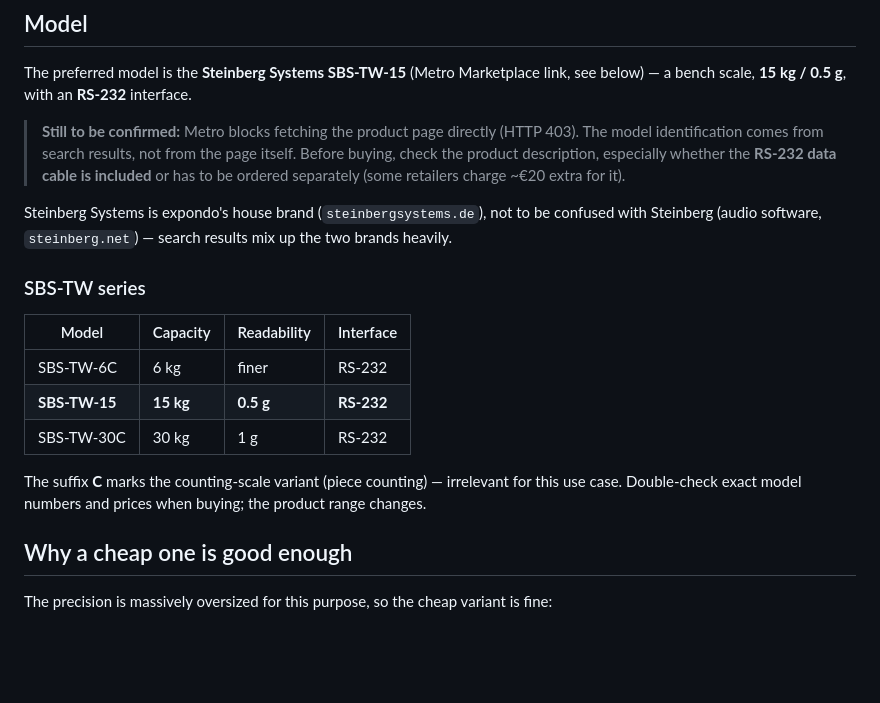
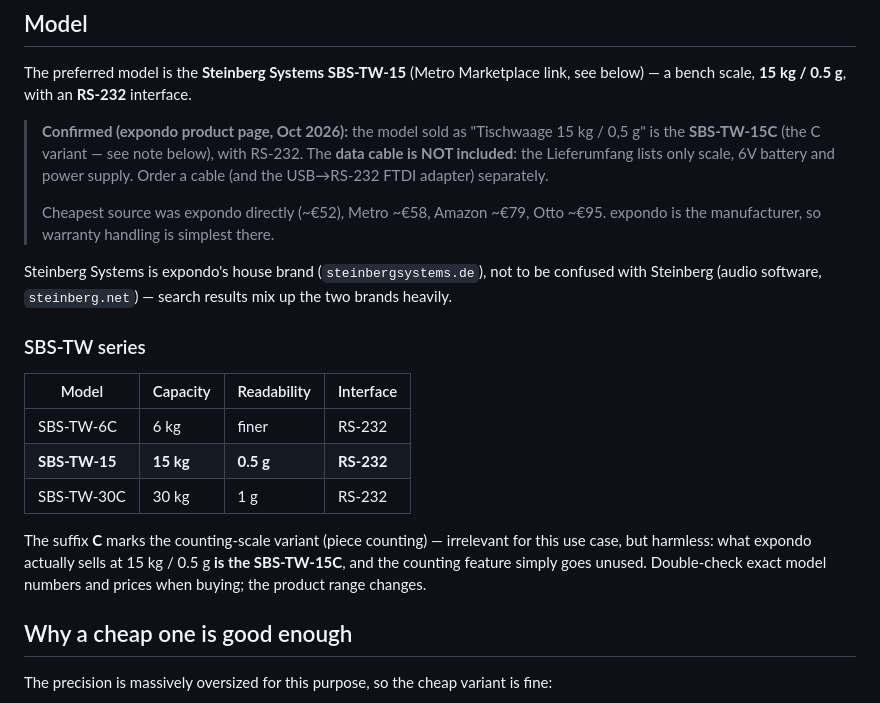
Before and after one commit to mlorenzsm/gamecooler, a Markdown page: docs/scale.md, the part around the change. Drawn GitHub-style; blank space fills up the shorter version.

Commit message:
docs/scale.md: confirm model (SBS-TW-15C), cable not included, prices
Checked the expondo product page: the 15 kg / 0.5 g table scale is sold as
SBS-TW-15C, the RS-232 data cable is not in the Lieferumfang, and expondo
itself is the cheapest source (~€52).

Co-Authored-By: Claude Fable 5 <noreply@anthropic.com>

```diff
--- a/docs/scale.md
+++ b/docs/scale.md
@@ -13,11 +13,15 @@ The preferred model is the **Steinberg Systems SBS-TW-15** (Metro Marketplace
 link, see below) — a bench scale, **15 kg / 0.5 g**, with an **RS-232**
 interface.
 
-> **Still to be confirmed:** Metro blocks fetching the product page directly
-> (HTTP 403). The model identification comes from search results, not from the
-> page itself. Before buying, check the product description, especially whether
-> the **RS-232 data cable is included** or has to be ordered separately
-> (some retailers charge ~€20 extra for it).
+> **Confirmed (expondo product page, Oct 2026):** the model sold as
+> "Tischwaage 15 kg / 0,5 g" is the **SBS-TW-15C** (the C variant — see note
+> below), with RS-232. The **data cable is NOT included**: the Lieferumfang
+> lists only scale, 6V battery and power supply. Order a cable (and the
+> USB→RS-232 FTDI adapter) separately.
+>
+> Cheapest source was expondo directly (~€52), Metro ~€58, Amazon ~€79,
+> Otto ~€95. expondo is the manufacturer, so warranty handling is simplest
+> there.
 
 Steinberg Systems is expondo's house brand (`steinbergsystems.de`), not to be
 confused with Steinberg (audio software, `steinberg.net`) — search results mix
@@ -32,8 +36,9 @@ up the two brands heavily.
 | SBS-TW-30C | 30 kg | 1 g | RS-232 |
 
 The suffix **C** marks the counting-scale variant (piece counting) — irrelevant
-for this use case. Double-check exact model numbers and prices when buying; the
-product range changes.
+for this use case, but harmless: what expondo actually sells at 15 kg / 0.5 g
+**is the SBS-TW-15C**, and the counting feature simply goes unused. Double-check
+exact model numbers and prices when buying; the product range changes.
 
 ## Why a cheap one is good enough
 
```
